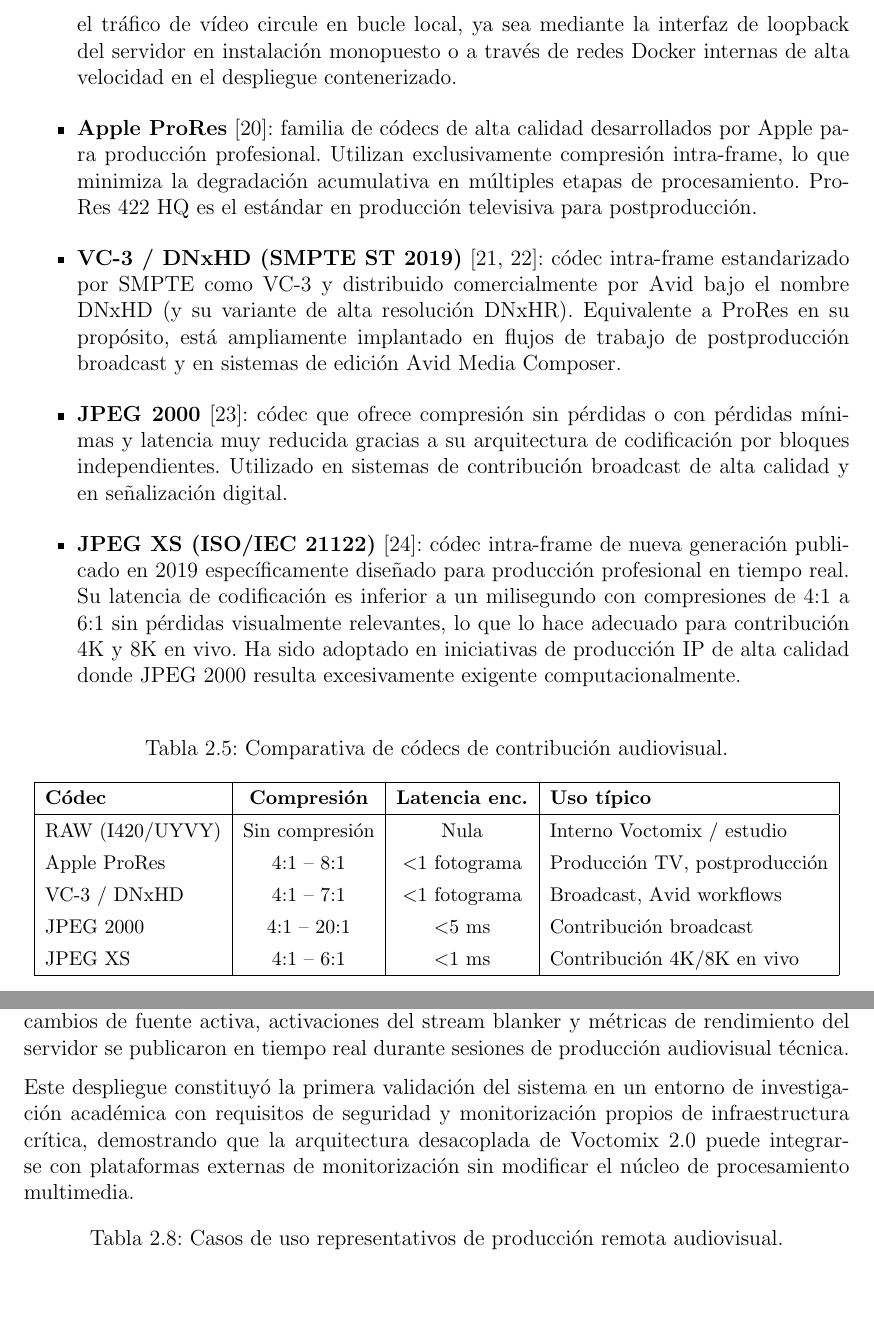
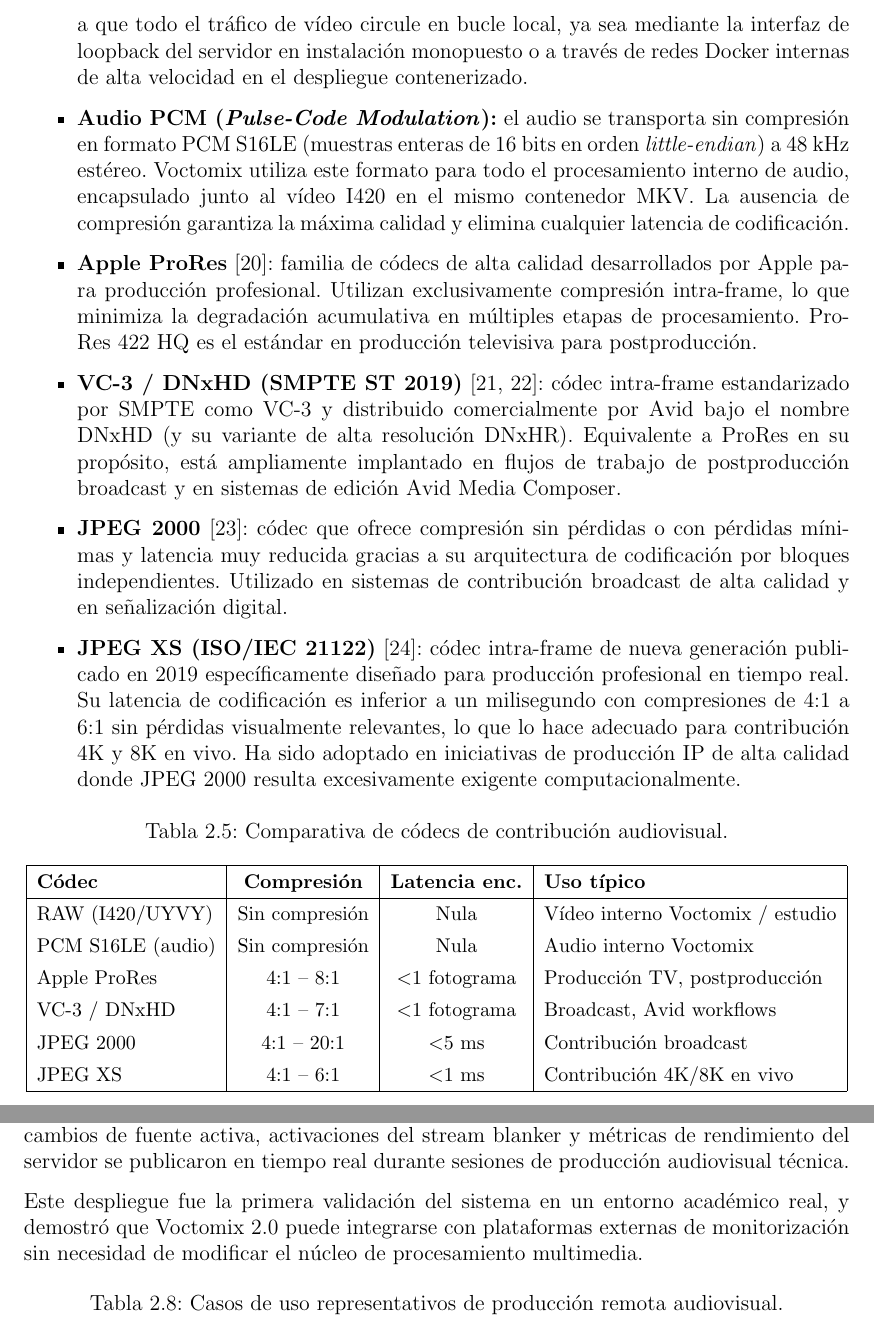
Before and after one commit to martin1210235/voctomix-2.0, a LaTeX thesis (main.tex, which reads capitulos/cap2/2_2_contribucion_video.tex, capitulos/cap2/2_5_casos_uso_remi.tex): two parts of pages 27 and 31 of 76, joined at a grey line, cut so that both start at the same text, the shorter picture padded with empty space. Compiled offline with pdfLaTeX.

Commit message:
docs: cap2 language review — simplified prose + PCM audio codec

```diff
--- a/capitulos/cap2/2_2_contribucion_video.tex
+++ b/capitulos/cap2/2_2_contribucion_video.tex
@@ -120,3 +121,9 @@
+  \item \textbf{Audio PCM (\textit{Pulse-Code Modulation}):} el audio se transporta sin
+  compresión en formato PCM~S16LE (muestras enteras de 16 bits en orden
+  \textit{little-endian}) a 48~kHz estéreo. Voctomix utiliza este formato para todo el
+  procesamiento interno de audio, encapsulado junto al vídeo~I420 en el mismo contenedor
+  MKV. La ausencia de compresión garantiza la máxima calidad y elimina cualquier
+  latencia de codificación.
 
   \item \textbf{Apple ProRes}~\cite{apple_prores}: familia de códecs de alta calidad
   desarrollados por Apple para producción profesional. Utilizan exclusivamente compresión
@@ -153,7 +160,8 @@
     \hline
     \textbf{Códec} & \textbf{Compresión} & \textbf{Latencia enc.} & \textbf{Uso típico} \\
     \hline
-    RAW (I420/UYVY) & Sin compresión & Nula        & Interno Voctomix / estudio \\
+    RAW (I420/UYVY) & Sin compresión & Nula        & Vídeo interno Voctomix / estudio \\
+    PCM S16LE (audio) & Sin compresión & Nula      & Audio interno Voctomix \\
     Apple ProRes    & 4:1 -- 8:1     & $<$1 fotograma & Producción TV, postproducción \\
     VC-3 / DNxHD    & 4:1 -- 7:1     & $<$1 fotograma & Broadcast, Avid workflows \\
     JPEG 2000       & 4:1 -- 20:1    & $<$5 ms     & Contribución broadcast \\
--- a/capitulos/cap2/2_5_casos_uso_remi.tex
+++ b/capitulos/cap2/2_5_casos_uso_remi.tex
@@ -62,11 +62,9 @@
 métricas de rendimiento del servidor se publicaron en tiempo real durante sesiones de
 producción audiovisual técnica.
 
-Este despliegue constituyó la primera validación del sistema en un entorno de
-investigación académica con requisitos de seguridad y monitorización propios de
-infraestructura crítica, demostrando que la arquitectura desacoplada de Voctomix~2.0
-puede integrarse con plataformas externas de monitorización sin modificar el núcleo
-de procesamiento multimedia.
+Este despliegue fue la primera validación del sistema en un entorno académico real,
+y demostró que Voctomix~2.0 puede integrarse con plataformas externas de
+monitorización sin necesidad de modificar el núcleo de procesamiento multimedia.
 
 \begin{table}[H]
   \centering
```
Also changed, not shown: capitulos/cap2/2_1_produccion_audiovisual.tex (+9 -9 lines), capitulos/cap2/2_2_contribucion_video.tex (5 more changed lines).
